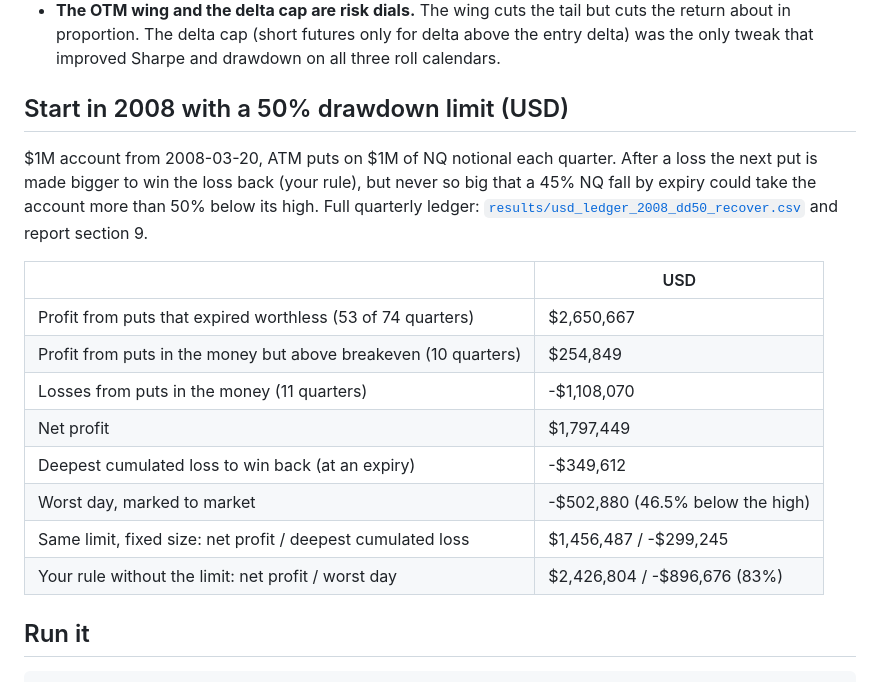
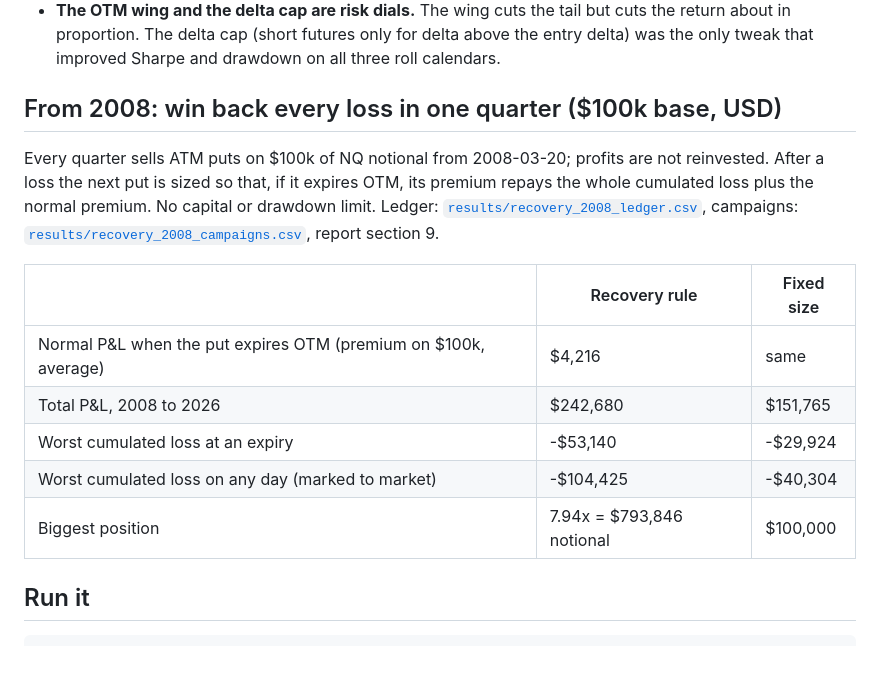
Before and after one commit to marcinzieba4-bot/Nq3MPutSelling, a Markdown page: README.md, the part around the change. Rendered like a GitHub page.

```diff
--- a/README.md
+++ b/README.md
@@ -30,20 +30,17 @@ Takeaways:
 * **Recovery sizing is a martingale.** It was wiped out in 5 of 38 start years for the naked put and in 13-14 of 38 for put spreads. On the main calendar it only survived 2000-02 because one 11x-size quarter happened to expire OTM. Don't upsize after losses. Premiums are already about 40% richer after a losing quarter, so the same size recovers faster on its own.
 * **The OTM wing and the delta cap are risk dials.** The wing cuts the tail but cuts the return about in proportion. The delta cap (short futures only for delta above the entry delta) was the only tweak that improved Sharpe and drawdown on all three roll calendars.
 
-## Start in 2008 with a 50% drawdown limit (USD)
+## From 2008: win back every loss in one quarter ($100k base, USD)
 
-$1M account from 2008-03-20, ATM puts on $1M of NQ notional each quarter. After a loss the next put is made bigger to win the loss back (your rule), but never so big that a 45% NQ fall by expiry could take the account more than 50% below its high. Full quarterly ledger: [`results/usd_ledger_2008_dd50_recover.csv`](results/usd_ledger_2008_dd50_recover.csv) and report section 9.
+Every quarter sells ATM puts on $100k of NQ notional from 2008-03-20; profits are not reinvested. After a loss the next put is sized so that, if it expires OTM, its premium repays the whole cumulated loss plus the normal premium. No capital or drawdown limit. Ledger: [`results/recovery_2008_ledger.csv`](results/recovery_2008_ledger.csv), campaigns: [`results/recovery_2008_campaigns.csv`](results/recovery_2008_campaigns.csv), report section 9.
 
-| | USD |
-|---|---|
-| Profit from puts that expired worthless (53 of 74 quarters) | $2,650,667 |
-| Profit from puts in the money but above breakeven (10 quarters) | $254,849 |
-| Losses from puts in the money (11 quarters) | -$1,108,070 |
-| Net profit | $1,797,449 |
-| Deepest cumulated loss to win back (at an expiry) | -$349,612 |
-| Worst day, marked to market | -$502,880 (46.5% below the high) |
-| Same limit, fixed size: net profit / deepest cumulated loss | $1,456,487 / -$299,245 |
-| Your rule without the limit: net profit / worst day | $2,426,804 / -$896,676 (83%) |
+| | Recovery rule | Fixed size |
+|---|---|---|
+| Normal P&L when the put expires OTM (premium on $100k, average) | $4,216 | same |
+| Total P&L, 2008 to 2026 | $242,680 | $151,765 |
+| Worst cumulated loss at an expiry | -$53,140 | -$29,924 |
+| Worst cumulated loss on any day (marked to market) | -$104,425 | -$40,304 |
+| Biggest position | 7.94x = $793,846 notional | $100,000 |
 
 ## Run it
 
```
Also changed, not shown: reports/REPORT.md (+129 -113 lines), reports/figures/6_recovery_2008.png (added), reports/figures/6_usd_2008_dd50.png (deleted), 13 other files.
